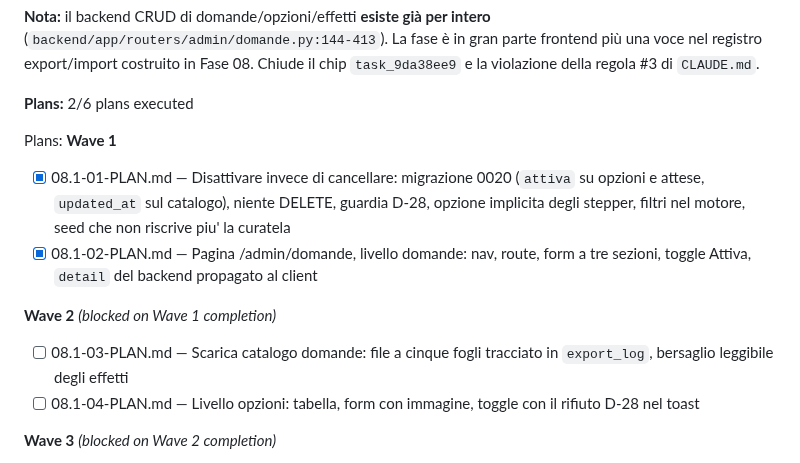
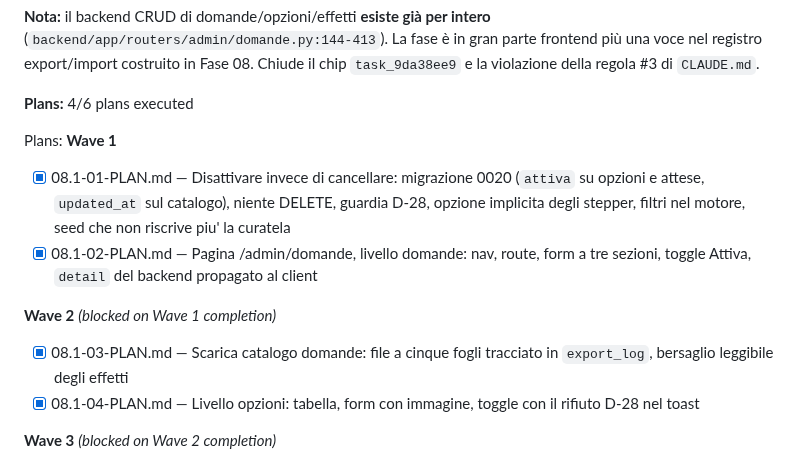
Before and after one commit to riky90/renovio, a Markdown page: .planning/ROADMAP.md, the part around the change. Rendered like a GitHub page.

Commit message:
docs(phase-08.1): update tracking after wave 2

```diff
--- a/.planning/ROADMAP.md
+++ b/.planning/ROADMAP.md
@@ -151,7 +151,7 @@ raccomandazione di split in `.planning/phases/08-export-import-excel/08-CONTEXT.
 
 **Nota:** il backend CRUD di domande/opzioni/effetti **esiste già per intero** (`backend/app/routers/admin/domande.py:144-413`). La fase è in gran parte frontend più una voce nel registro export/import costruito in Fase 08. Chiude il chip `task_9da38ee9` e la violazione della regola #3 di `CLAUDE.md`.
 
-**Plans:** 2/6 plans executed
+**Plans:** 4/6 plans executed
 
 Plans:
 **Wave 1**
@@ -161,8 +161,8 @@ Plans:
 
 **Wave 2** *(blocked on Wave 1 completion)*
 
-- [ ] 08.1-03-PLAN.md — Scarica catalogo domande: file a cinque fogli tracciato in `export_log`, bersaglio leggibile degli effetti
-- [ ] 08.1-04-PLAN.md — Livello opzioni: tabella, form con immagine, toggle con il rifiuto D-28 nel toast
+- [x] 08.1-03-PLAN.md — Scarica catalogo domande: file a cinque fogli tracciato in `export_log`, bersaglio leggibile degli effetti
+- [x] 08.1-04-PLAN.md — Livello opzioni: tabella, form con immagine, toggle con il rifiuto D-28 nel toast
 
 **Wave 3** *(blocked on Wave 2 completion)*
 
```
